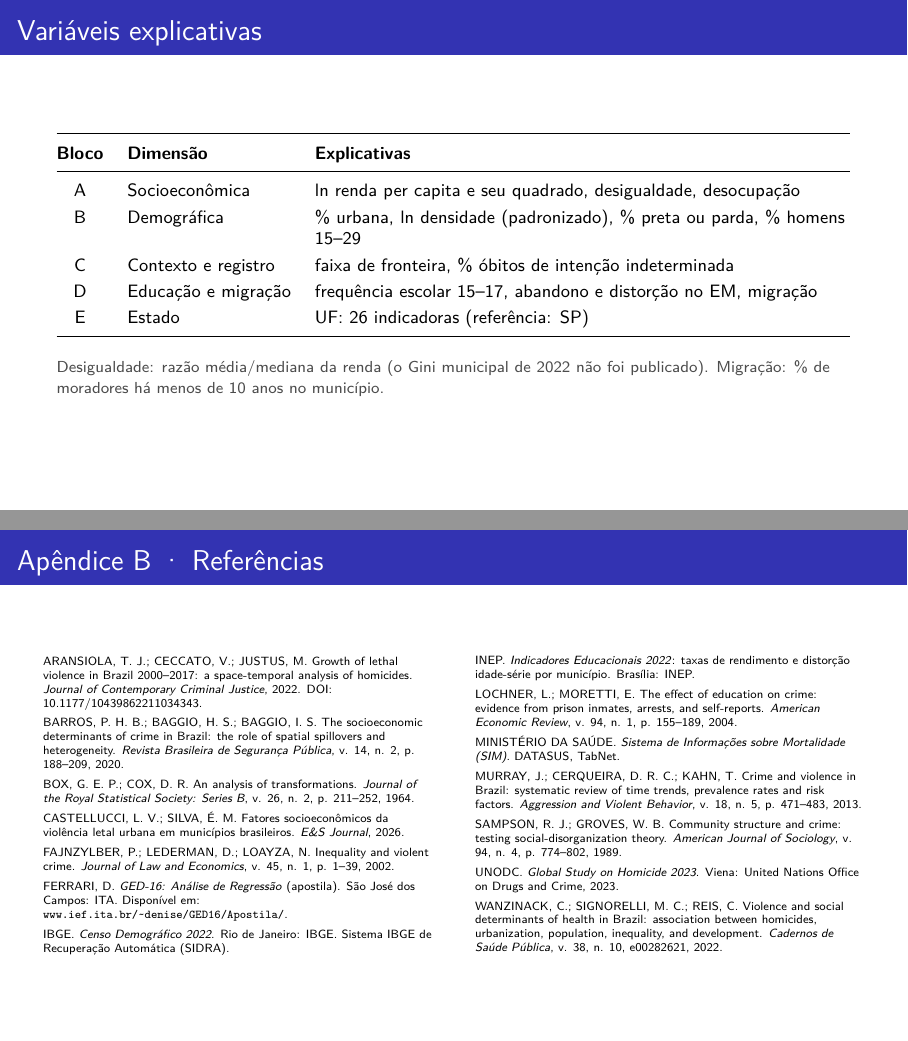
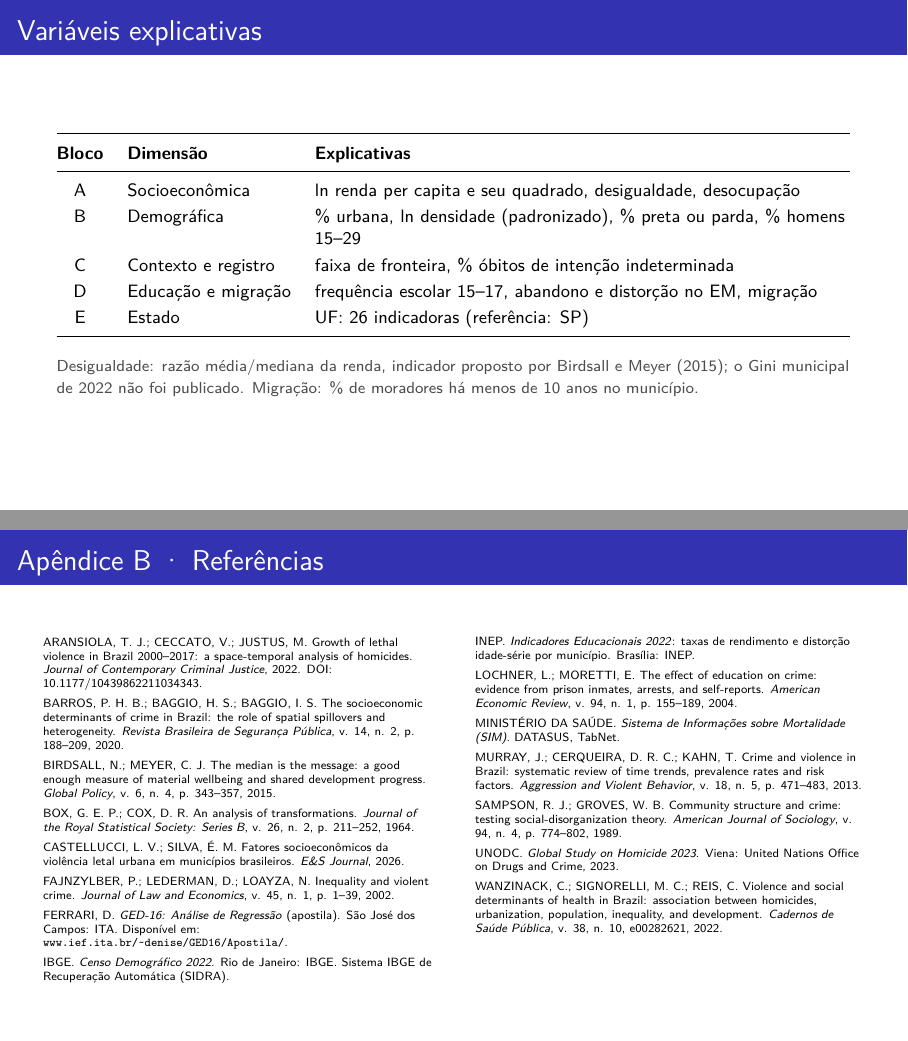
Before and after one commit to fabiourio/homicidios-municipios, LaTeX slides (apresentacao/latex/apresentacao_parcial.tex): pages 8 and 28 of 28, joined at a grey line. Compiled offline with LuaLaTeX.

Commit message:
Cita a referência do indicador de desigualdade
Pedido da professora. A razão média/mediana da renda passa a citar Birdsall e Meyer (2015).

Co-Authored-By: Claude Fable 5.2 <noreply@anthropic.com>

```diff
--- a/apresentacao/latex/apresentacao_parcial.tex
+++ b/apresentacao/latex/apresentacao_parcial.tex
@@ -163,7 +163,7 @@ E & Estado & UF: \nNumUF{} indicadoras (referência: SP)\\
 \end{tabularx}
 \vspace{0.6em}
 
-{\scriptsize\color{black!70}Desigualdade: razão média/mediana da renda (o Gini municipal de 2022 não foi publicado). Migração: \% de moradores há menos de 10 anos no município.}
+{\scriptsize\color{black!70}Desigualdade: razão média/mediana da renda, indicador proposto por Birdsall e Meyer (2015); o Gini municipal de 2022 não foi publicado. Migração: \% de moradores há menos de 10 anos no município.}
 \end{frame}
 
 % -----------------------------------------------------------------------------
@@ -477,6 +477,8 @@ ARANSIOLA, T. J.; CECCATO, V.; JUSTUS, M. Growth of lethal violence in Brazil 20
 
 BARROS, P. H. B.; BAGGIO, H. S.; BAGGIO, I. S. The socioeconomic determinants of crime in Brazil: the role of spatial spillovers and heterogeneity. \textit{Revista Brasileira de Segurança Pública}, v. 14, n. 2, p. 188--209, 2020.
 
+BIRDSALL, N.; MEYER, C. J. The median is the message: a good enough measure of material wellbeing and shared development progress. \textit{Global Policy}, v. 6, n. 4, p. 343--357, 2015.
+
 BOX, G. E. P.; COX, D. R. An analysis of transformations. \textit{Journal of the Royal Statistical Society: Series B}, v. 26, n. 2, p. 211--252, 1964.
 
 CASTELLUCCI, L. V.; SILVA, É. M. Fatores socioeconômicos da violência letal urbana em municípios brasileiros. \textit{E\&S Journal}, 2026.
```
Also changed, not shown: apresentacao/briefings/parte_fabio.tex (+1 -1 lines), README.md, apresentacao/latex/apresentacao_parcial.pdf, 1 other file.
